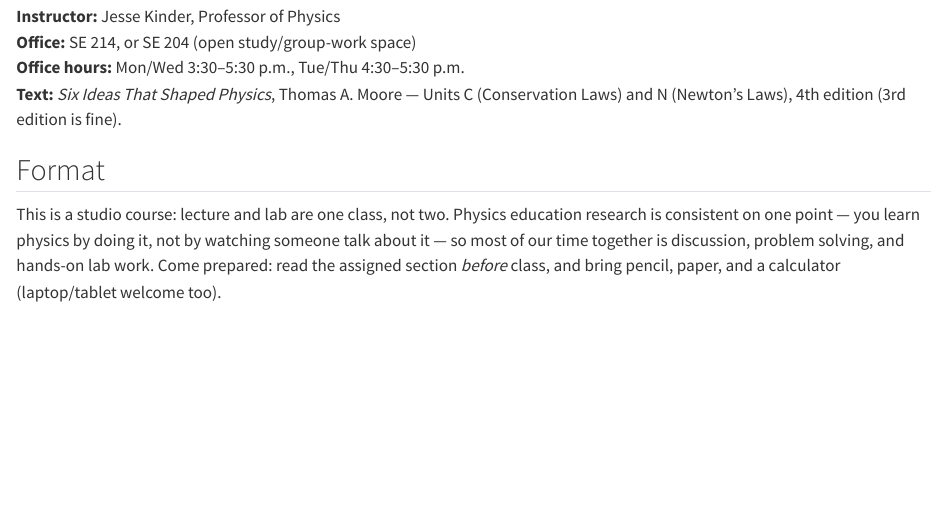
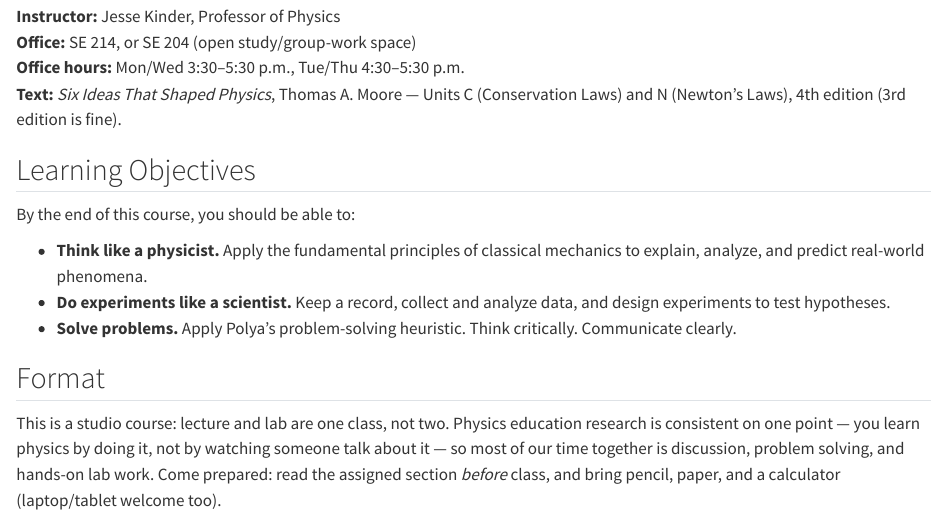
Before and after one commit to dr-kinder/dr-kinder.github.io, a Quarto document (phy-221/index.qmd): the page in a window 1100 px wide, from 110 px down. Rendered offline with R 4.5, knitr and Pandoc in place of Quarto, with nearby package versions.

Commit message:
Add Learning Objectives section
Co-Authored-By: Claude Sonnet 5 <noreply@anthropic.com>

```diff
--- a/phy-221/index.qmd
+++ b/phy-221/index.qmd
@@ -9,6 +9,17 @@ Fall 2026 · CEET 234A · MWF
 **Office hours:** Mon/Wed 3:30–5:30 p.m., Tue/Thu 4:30–5:30 p.m.\
 **Text:** *Six Ideas That Shaped Physics*, Thomas A. Moore — Units C (Conservation Laws) and N
 (Newton's Laws), 4th edition (3rd edition is fine).
+
+## Learning Objectives
+
+By the end of this course, you should be able to:
+
+- **Think like a physicist.** Apply the fundamental principles of classical mechanics to explain,
+  analyze, and predict real-world phenomena.
+- **Do experiments like a scientist.** Keep a record, collect and analyze data, and design
+  experiments to test hypotheses.
+- **Solve problems.** Apply Polya's problem-solving heuristic. Think critically. Communicate
+  clearly.
 
 ## Format
 
```
Also changed, not shown: index.qmd (+4 -3 lines).
